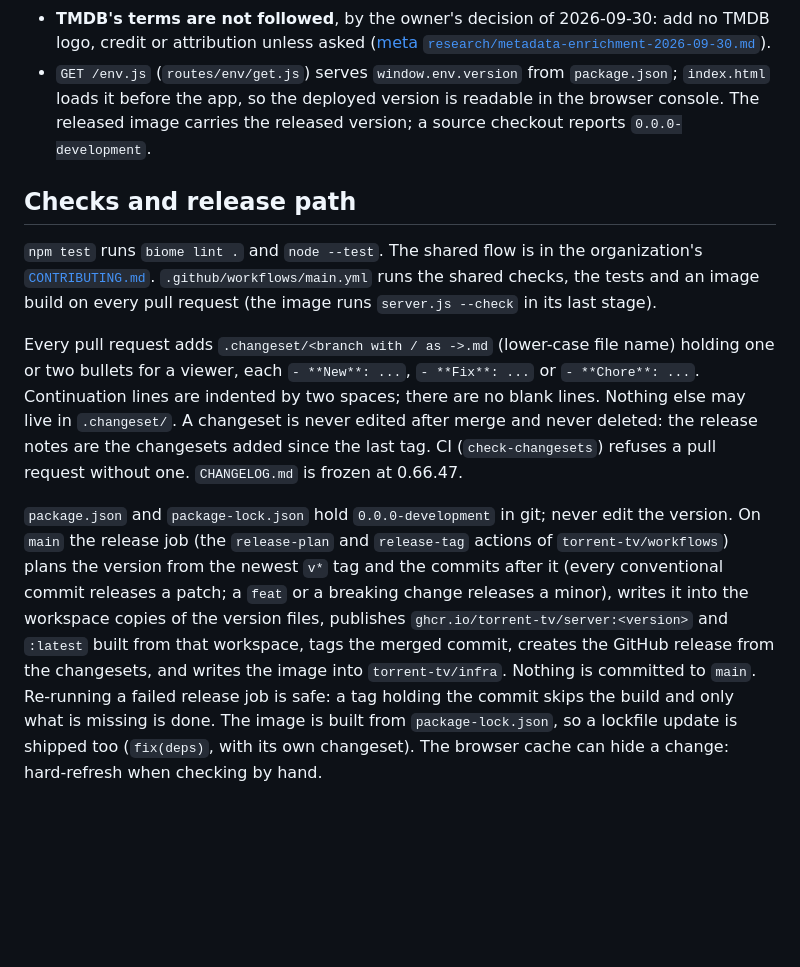
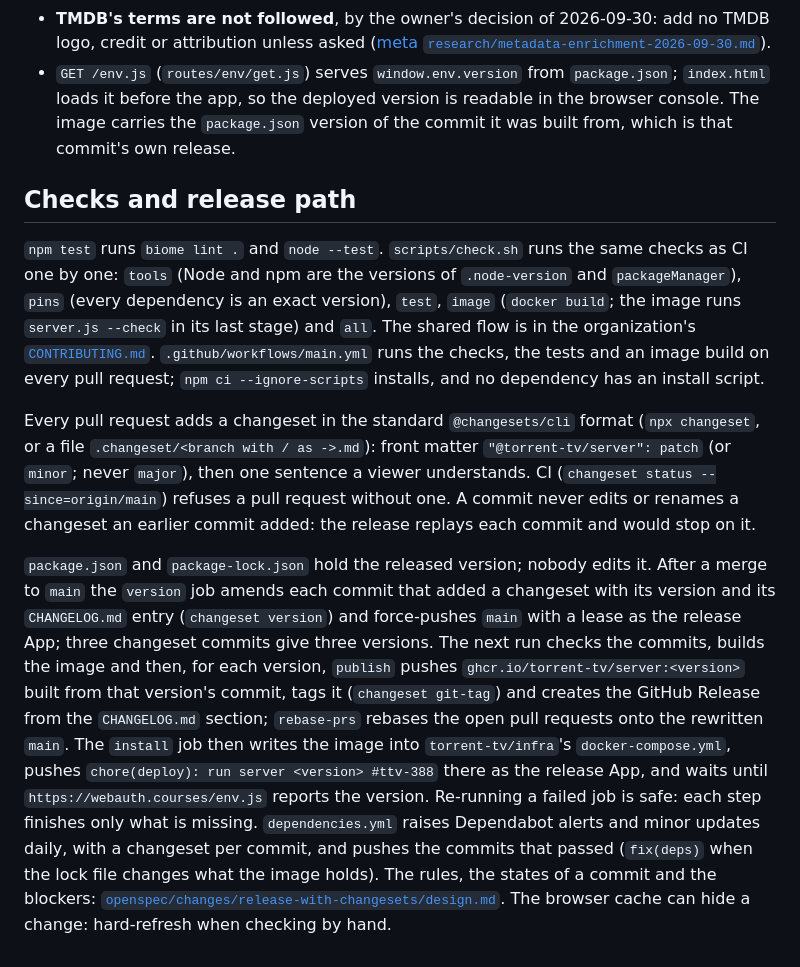
Before and after one commit to torrent-tv/server, a Markdown page: AGENTS.md, the part around the change. Drawn GitHub-style; blank space fills up the shorter version.

Commit message:
docs(release): describe the release by changesets in AGENTS.md #ttv-336
The version is in package.json and is rewritten into each commit that adds a changeset, the
image is pushed before its tag, and the install job writes it into infra. The notes about
the placeholder version 0.0.0-development and the frozen CHANGELOG.md are gone.

```diff
--- a/AGENTS.md
+++ b/AGENTS.md
@@ -86,36 +86,43 @@ detail goes to the log (`public/domain/viewer-failure.js`).
 - `GET /env.js` (`routes/env/get.js`) serves `window.env.version` from
   `package.json`; `index.html` loads it before the app, so the deployed version
   is readable in the browser console.
-  The released image carries the released version; a source checkout reports
-  `0.0.0-development`.
+  The image carries the `package.json` version of the commit it was built from,
+  which is that commit's own release.
 
 ## Checks and release path
 
-`npm test` runs `biome lint .` and `node --test`. The shared flow is in the
-organization's
+`npm test` runs `biome lint .` and `node --test`. `scripts/check.sh` runs the
+same checks as CI one by one: `tools` (Node and npm are the versions of
+`.node-version` and `packageManager`), `pins` (every dependency is an exact
+version), `test`, `image` (`docker build`; the image runs `server.js --check`
+in its last stage) and `all`. The shared flow is in the organization's
 [`CONTRIBUTING.md`](https://github.com/torrent-tv/workflows/blob/main/CONTRIBUTING.md).
-`.github/workflows/main.yml` runs the shared checks, the tests and an image
-build on every pull request (the image runs `server.js --check` in its last
-stage).
+`.github/workflows/main.yml` runs the checks, the tests and an image build on
+every pull request; `npm ci --ignore-scripts` installs, and no dependency has an
+install script.
 
-Every pull request adds `.changeset/<branch with / as ->.md` (lower-case file
-name) holding one or two bullets for a viewer, each `- **New**: ...`,
-`- **Fix**: ...` or `- **Chore**: ...`. Continuation lines are indented by two
-spaces; there are no blank lines. Nothing else may live in `.changeset/`. A
-changeset is never edited after merge and never deleted: the release notes are
-the changesets added since the last tag. CI (`check-changesets`) refuses a pull
-request without one. `CHANGELOG.md` is frozen at 0.66.47.
+Every pull request adds a changeset in the standard `@changesets/cli` format
+(`npx changeset`, or a file `.changeset/<branch with / as ->.md`): front matter
+`"@torrent-tv/server": patch` (or `minor`; never `major`), then one sentence a
+viewer understands. CI (`changeset status --since=origin/main`) refuses a pull
+request without one. A commit never edits or renames a changeset an earlier
+commit added: the release replays each commit and would stop on it.
 
-`package.json` and `package-lock.json` hold `0.0.0-development` in git; never
-edit the version. On `main` the release job (the `release-plan` and
-`release-tag` actions of `torrent-tv/workflows`) plans the version from the newest
-`v*` tag and the commits after it (every conventional commit releases a patch;
-a `feat` or a breaking change releases a minor), writes it into the workspace copies of the version files,
-publishes `ghcr.io/torrent-tv/server:<version>` and `:latest` built from that
-workspace, tags the merged commit, creates the GitHub release from the
-changesets, and writes the image into `torrent-tv/infra`. Nothing is committed
-to `main`. Re-running a failed release job is safe: a tag holding the commit
-skips the build and only what is missing is done. The image is built from
-`package-lock.json`, so a lockfile update is shipped too (`fix(deps)`, with its
-own changeset). The browser cache can hide a change: hard-refresh when checking
-by hand.
+`package.json` and `package-lock.json` hold the released version; nobody edits
+it. After a merge to `main` the `version` job amends each commit that added a
+changeset with its version and its `CHANGELOG.md` entry (`changeset version`)
+and force-pushes `main` with a lease as the release App; three changeset
+commits give three versions. The next run checks the commits, builds the image
+and then, for each version, `publish` pushes `ghcr.io/torrent-tv/server:<version>`
+built from that version's commit, tags it (`changeset git-tag`) and creates the
+GitHub Release from the `CHANGELOG.md` section; `rebase-prs` rebases the open
+pull requests onto the rewritten `main`. The `install` job then writes the image
+into `torrent-tv/infra`'s `docker-compose.yml`, pushes
+`chore(deploy): run server <version> #ttv-388` there as the release App, and
+waits until `https://webauth.courses/env.js` reports the version. Re-running a
+failed job is safe: each step finishes only what is missing. `dependencies.yml`
+raises Dependabot alerts and minor updates daily, with a changeset per commit,
+and pushes the commits that passed (`fix(deps)` when the lock file changes what
+the image holds). The rules, the states of a commit and the blockers:
+[`openspec/changes/release-with-changesets/design.md`](openspec/changes/release-with-changesets/design.md).
+The browser cache can hide a change: hard-refresh when checking by hand.
```
